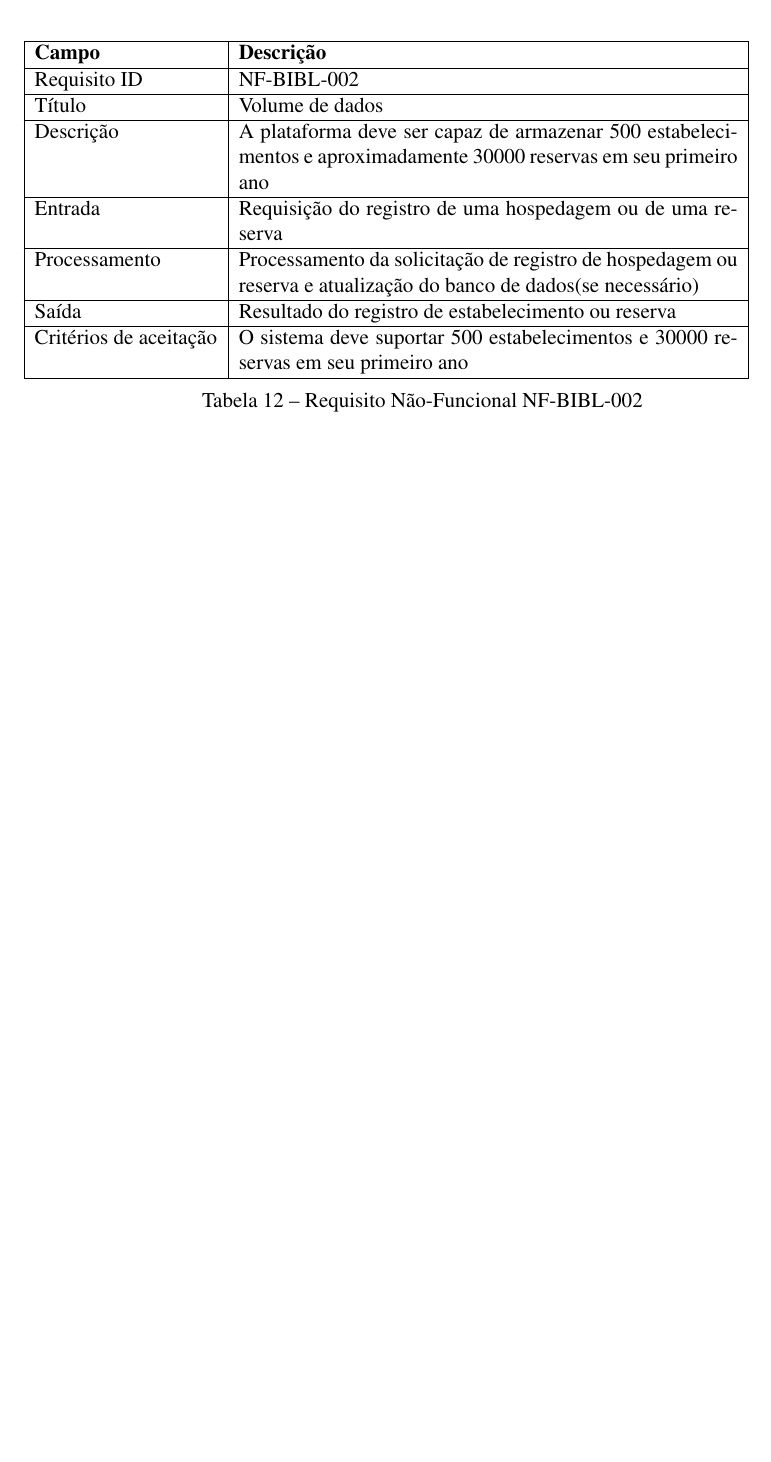
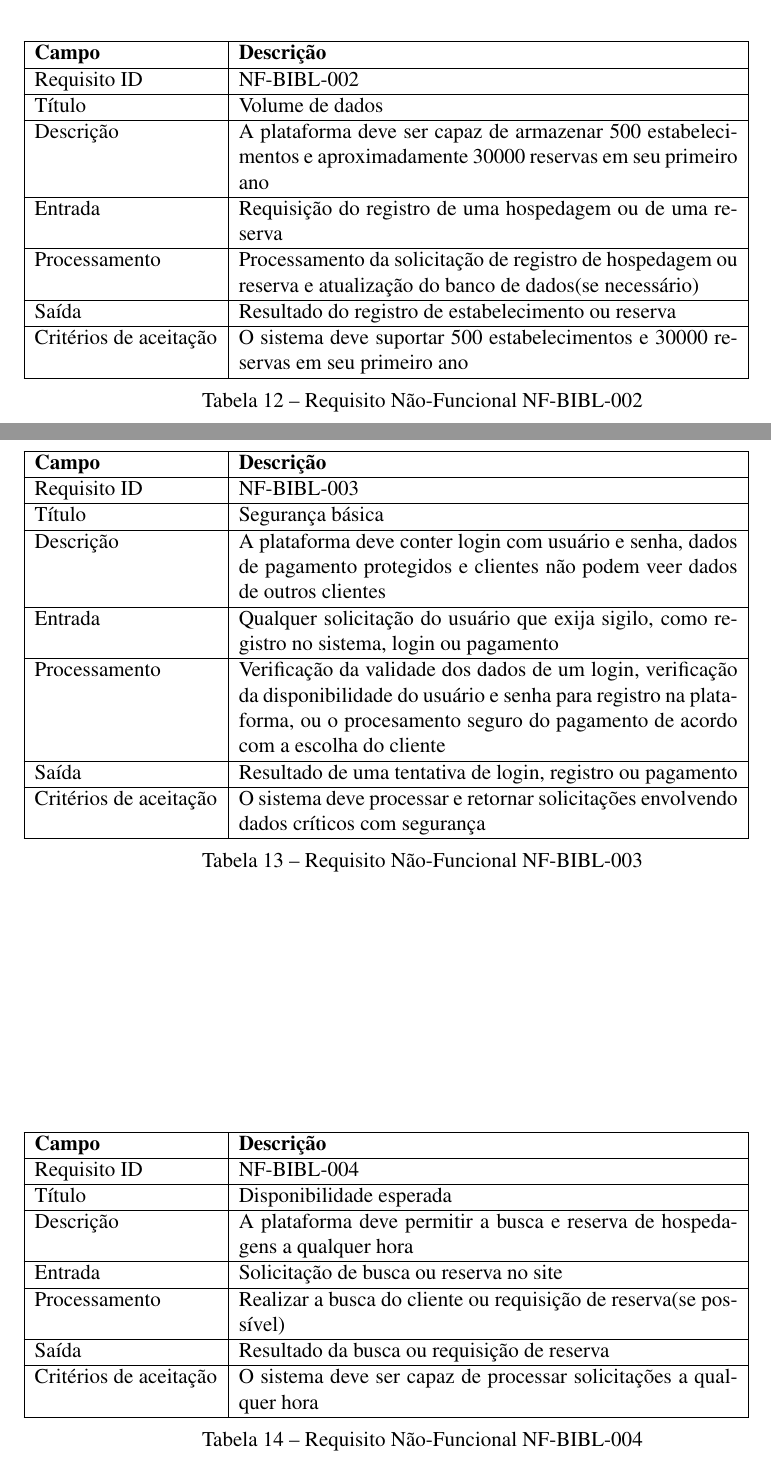
Before and after one commit to BccMaterial/ES-T2, a LaTeX thesis (documento.tex): part of page 10 of 10 before the commit and two parts of pages 10 and 11 of 11 after it, the two joined at a grey line, cut so that both start at the same text, the shorter picture padded with empty space. Compiled offline with pdfLaTeX.

Commit message:
adds table 3 and 4

```diff
--- a/documento.tex
+++ b/documento.tex
@@ -443,5 +443,50 @@ Abaixo temos a lista de requisitos funcionais, separados por seção.
 	\caption{Requisito Não-Funcional NF-BIBL-002}
 \end{table}
 
+\begin{table}[h]
+	\begin{tabular}{|l|p{10cm}|}
+		\hline
+		\textbf{Campo} & \textbf{Descrição} \\
+		\hline
+		Requisito ID & NF-BIBL-003 \\
+		\hline
+		Título & Segurança básica\\
+		\hline
+		Descrição &  A plataforma deve conter login com usuário e senha, dados de pagamento protegidos e clientes não podem veer dados de outros clientes\\
+		\hline
+		Entrada & Qualquer solicitação do usuário que exija sigilo, como registro no sistema, login ou pagamento\\
+		\hline
+		Processamento & Verificação da validade dos dados de um login, verificação da disponibilidade do usuário e senha para registro na plataforma, ou o procesamento seguro do pagamento de acordo com a escolha do cliente\\
+		\hline
+		Saída & Resultado de uma tentativa de login, registro ou pagamento\\
+		\hline
+		Critérios de aceitação & O sistema deve processar e retornar solicitações envolvendo dados críticos com segurança\\
+		\hline
+	\end{tabular}
+	\caption{Requisito Não-Funcional NF-BIBL-003}
+\end{table}
+
+\begin{table}[h]
+	\begin{tabular}{|l|p{10cm}|}
+		\hline
+		\textbf{Campo} & \textbf{Descrição} \\
+		\hline
+		Requisito ID & NF-BIBL-004 \\
+		\hline
+		Título & Disponibilidade esperada\\
+		\hline
+		Descrição &  A plataforma deve permitir a busca e reserva de hospedagens a qualquer hora\\
+		\hline
+		Entrada & Solicitação de busca ou reserva no site\\
+		\hline
+		Processamento & Realizar a busca do cliente ou requisição de reserva(se possível)\\
+		\hline
+		Saída & Resultado da busca ou requisição de reserva\\
+		\hline
+		Critérios de aceitação & O sistema deve ser capaz de processar solicitações a qualquer hora\\
+		\hline
+	\end{tabular}
+	\caption{Requisito Não-Funcional NF-BIBL-004}
+\end{table}
 
 \end{document}
```
Also changed, not shown: documento.pdf.
